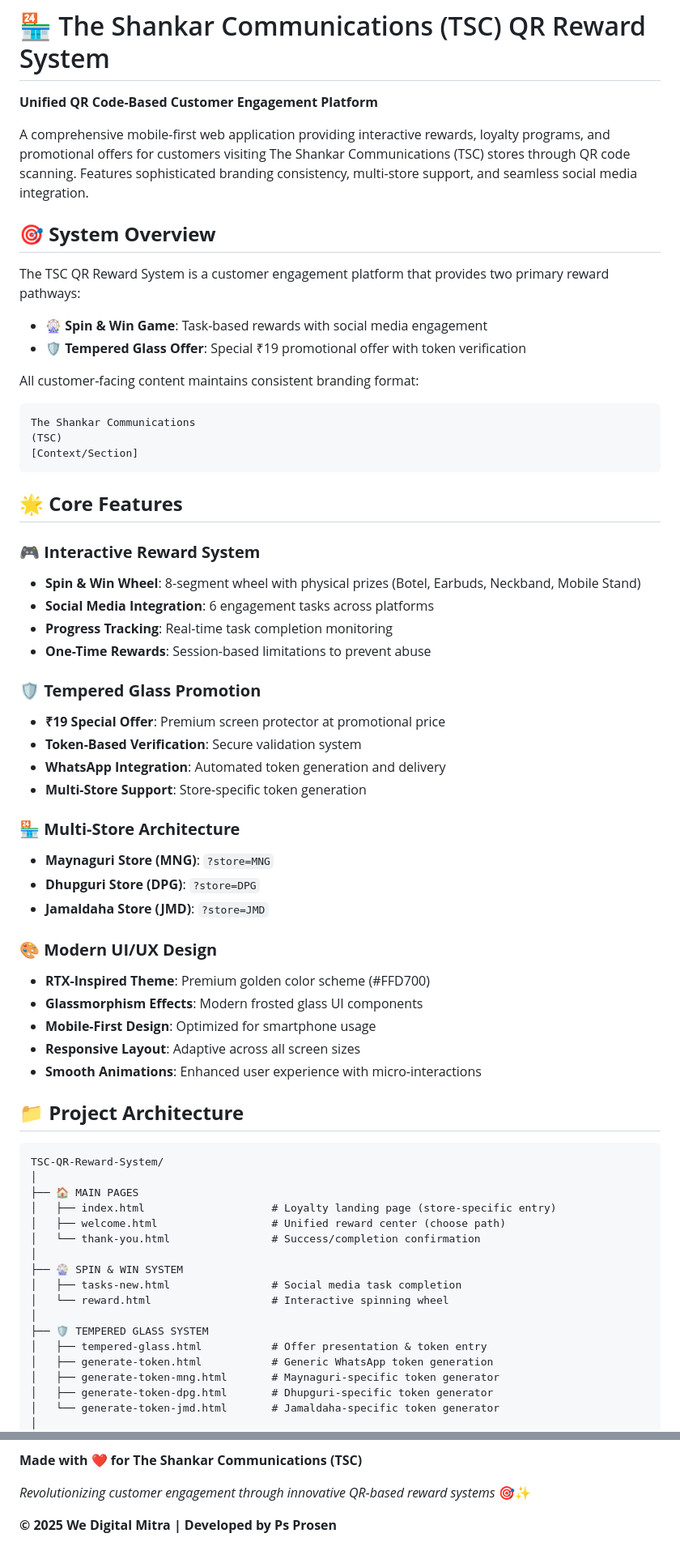
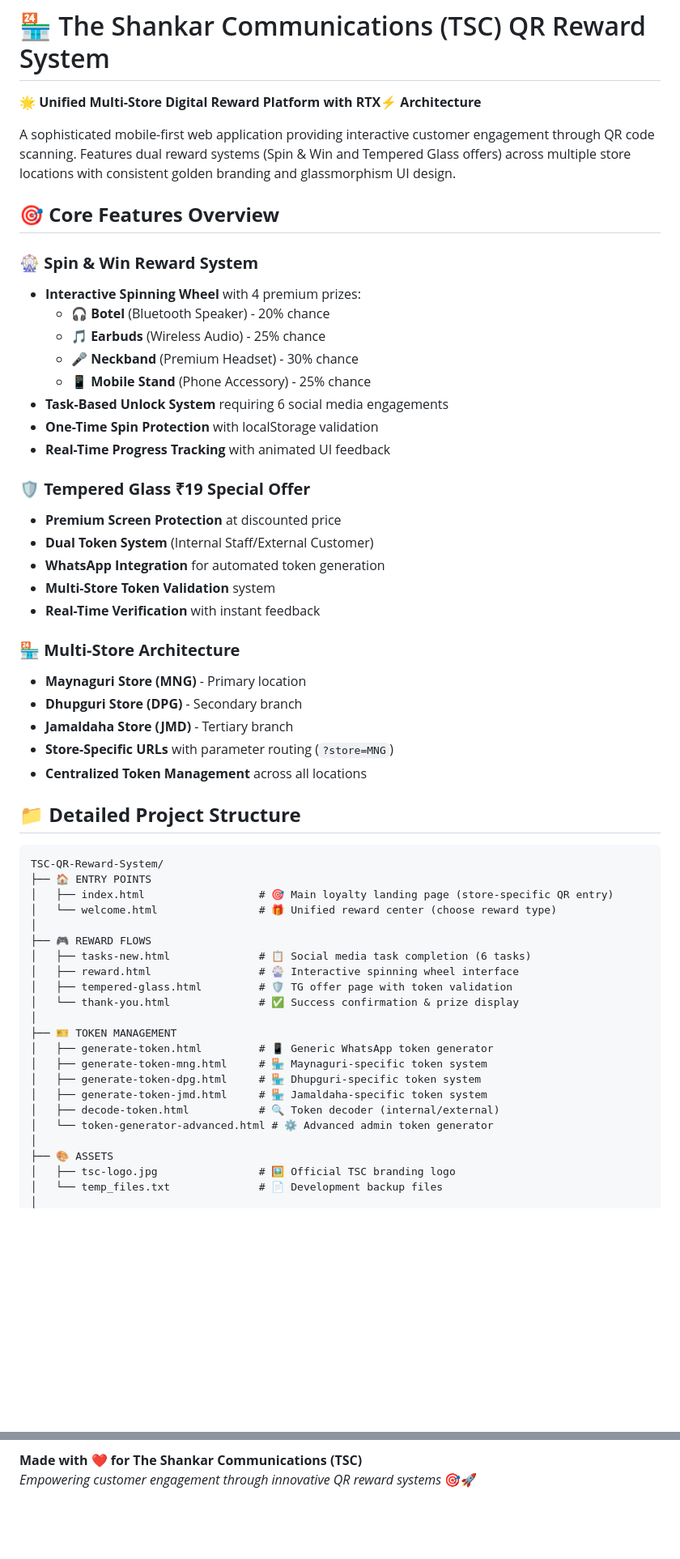
Before and after one commit to PsProsen-Dev/TSC-QR-Reward-System, a Markdown page: README.md, 2 parts joined by grey strips. Shown: that part at 81% size. Rendered like a GitHub page; blank space fills up the shorter version.

````diff
--- a/README.md
+++ b/README.md
@@ -1,66 +1,58 @@
 # 🏪 The Shankar Communications (TSC) QR Reward System
 
-**Unified QR Code-Based Customer Engagement Platform**
+**🌟 Unified Multi-Store Digital Reward Platform with RTX⚡ Architecture**
 
-A comprehensive mobile-first web application providing interactive rewards, loyalty programs, and promotional offers for customers visiting The Shankar Communications (TSC) stores through QR code scanning. Features sophisticated branding consistency, multi-store support, and seamless social media integration.
+A sophisticated mobile-first web application providing interactive customer engagement through QR code scanning. Features dual reward systems (Spin & Win and Tempered Glass offers) across multiple store locations with consistent golden branding and glassmorphism UI design.
 
-## 🎯 **System Overview**
+## 🎯 **Core Features Overview**
 
-The TSC QR Reward System is a customer engagement platform that provides two primary reward pathways:
-- **🎡 Spin & Win Game**: Task-based rewards with social media engagement
-- **🛡️ Tempered Glass Offer**: Special ₹19 promotional offer with token verification
+### 🎡 **Spin & Win Reward System**
+- **Interactive Spinning Wheel** with 4 premium prizes:
+  - 🎧 **Botel** (Bluetooth Speaker) - 20% chance
+  - 🎵 **Earbuds** (Wireless Audio) - 25% chance
+  - 🎤 **Neckband** (Premium Headset) - 30% chance
+  - 📱 **Mobile Stand** (Phone Accessory) - 25% chance
+- **Task-Based Unlock System** requiring 6 social media engagements
+- **One-Time Spin Protection** with localStorage validation
+- **Real-Time Progress Tracking** with animated UI feedback
 
-All customer-facing content maintains consistent branding format:
-```
-The Shankar Communications
-(TSC)
-[Context/Section]
-```
-
-## 🌟 **Core Features**
-
-### 🎮 **Interactive Reward System**
-- **Spin & Win Wheel**: 8-segment wheel with physical prizes (Botel, Earbuds, Neckband, Mobile Stand)
-- **Social Media Integration**: 6 engagement tasks across platforms
-- **Progress Tracking**: Real-time task completion monitoring
-- **One-Time Rewards**: Session-based limitations to prevent abuse
-
-### 🛡️ **Tempered Glass Promotion**
-- **₹19 Special Offer**: Premium screen protector at promotional price
-- **Token-Based Verification**: Secure validation system
-- **WhatsApp Integration**: Automated token generation and delivery
-- **Multi-Store Support**: Store-specific token generation
+### 🛡️ **Tempered Glass ₹19 Special Offer**
+- **Premium Screen Protection** at discounted price
+- **Dual Token System** (Internal Staff/External Customer)
+- **WhatsApp Integration** for automated token generation
+- **Multi-Store Token Validation** system
+- **Real-Time Verification** with instant feedback
 
 ### 🏪 **Multi-Store Architecture**
-- **Maynaguri Store (MNG)**: `?store=MNG`
-- **Dhupguri Store (DPG)**: `?store=DPG`
-- **Jamaldaha Store (JMD)**: `?store=JMD`
+- **Maynaguri Store (MNG)** - Primary location
+- **Dhupguri Store (DPG)** - Secondary branch
+- **Jamaldaha Store (JMD)** - Tertiary branch
+- **Store-Specific URLs** with parameter routing (`?store=MNG`)
+- **Centralized Token Management** across all locations
 
-### 🎨 **Modern UI/UX Design**
-- **RTX-Inspired Theme**: Premium golden color scheme (#FFD700)
-- **Glassmorphism Effects**: Modern frosted glass UI components
-- **Mobile-First Design**: Optimized for smartphone usage
-- **Responsive Layout**: Adaptive across all screen sizes
-- **Smooth Animations**: Enhanced user experience with micro-interactions
-
-## 📁 **Project Architecture**
+## 📁 **Detailed Project Structure**
 
 ```
 TSC-QR-Reward-System/
+├── 🏠 ENTRY POINTS
+│   ├── index.html                  # 🎯 Main loyalty landing page (store-specific QR entry)
+│   └── welcome.html                # 🎁 Unified reward center (choose reward type)
 │
-├── 🏠 MAIN PAGES
-│   ├── index.html                    # Loyalty landing page (store-specific entry)
-│   ├── welcome.html                  # Unified reward center (choose path)
-│   └── thank-you.html                # Success/completion confirmation
+├── 🎮 REWARD FLOWS
+│   ├── tasks-new.html              # 📋 Social media task completion (6 tasks)
+│   ├── reward.html                 # 🎡 Interactive spinning wheel interface
+│   ├── tempered-glass.html         # 🛡️ TG offer page with token validation
+│   └── thank-you.html              # ✅ Success confirmation & prize display
 │
-├── 🎡 SPIN & WIN SYSTEM
-│   ├── tasks-new.html                # Social media task completion
-│   └── reward.html                   # Interactive spinning wheel
+├── 🎫 TOKEN MANAGEMENT
+│   ├── generate-token.html         # 📱 Generic WhatsApp token generator
+│   ├── generate-token-mng.html     # 🏪 Maynaguri-specific token system
+│   ├── generate-token-dpg.html     # 🏪 Dhupguri-specific token system
+│   ├── generate-token-jmd.html     # 🏪 Jamaldaha-specific token system
+│   ├── decode-token.html           # 🔍 Token decoder (internal/external)
+│   └── token-generator-advanced.html # ⚙️ Advanced admin token generator
 │
-├── 🛡️ TEMPERED GLASS SYSTEM
-│   ├── tempered-glass.html           # Offer presentation & token entry
-│   ├── generate-token.html           # Generic WhatsApp token generation
-│   ├── generate-token-mng.html       # Maynaguri-specific token generator
-│   ├── generate-token-dpg.html       # Dhupguri-specific token generator
-│   └── generate-token-jmd.html       # Jamaldaha-specific token generator
+├── 🎨 ASSETS
+│   ├── tsc-logo.jpg                # 🖼️ Official TSC branding logo
+│   └── temp_files.txt              # 📄 Development backup files
 │
@@ -372,6 +316,3 @@ For similar system development or business partnerships:
 
 **Made with ❤️ for The Shankar Communications (TSC)**
-
-*Revolutionizing customer engagement through innovative QR-based reward systems* 🎯✨
-
-**© 2025 We Digital Mitra | Developed by Ps Prosen**
+*Empowering customer engagement through innovative QR reward systems* 🎯🚀
````
Also changed, not shown: other parts of README.md (+197 -245 lines).
